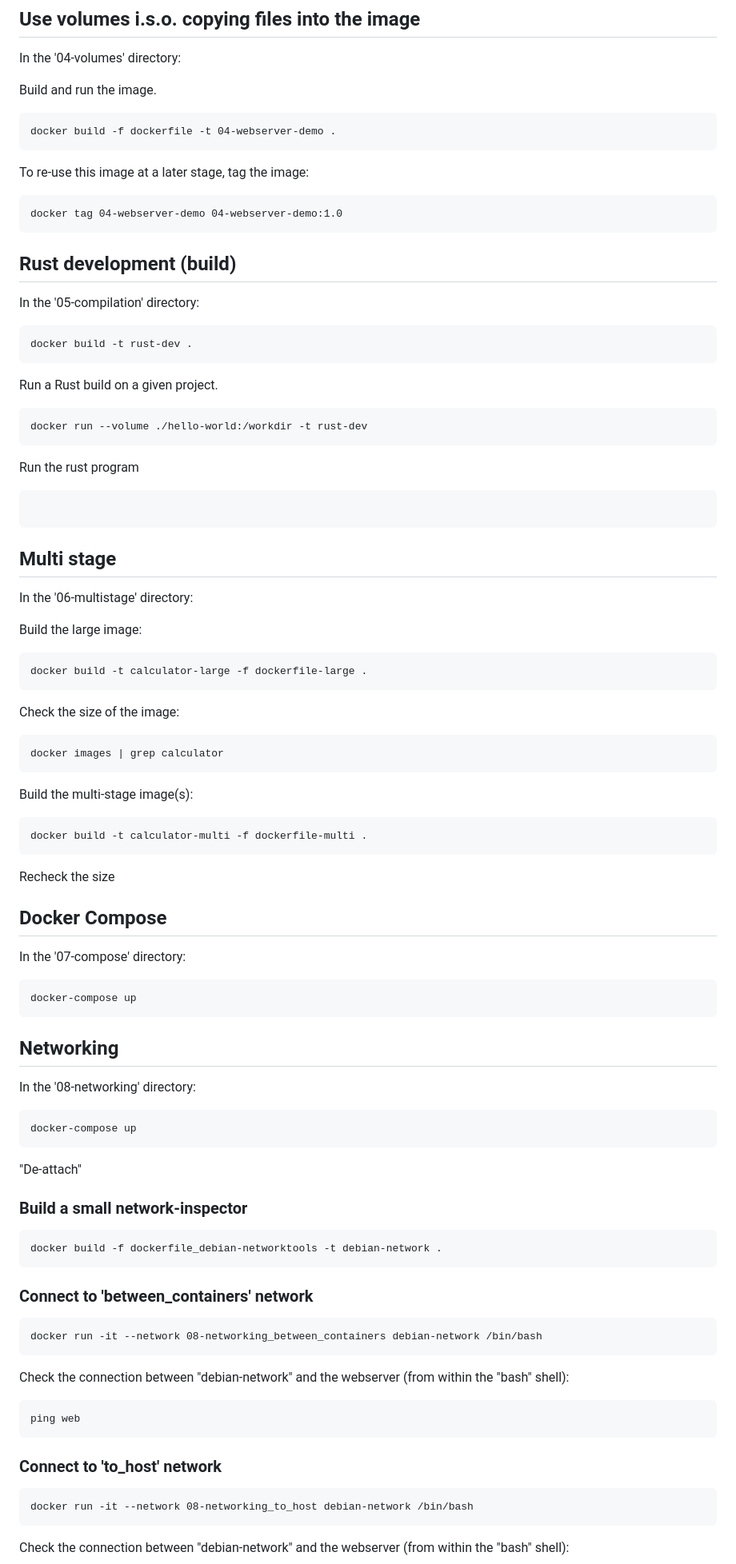
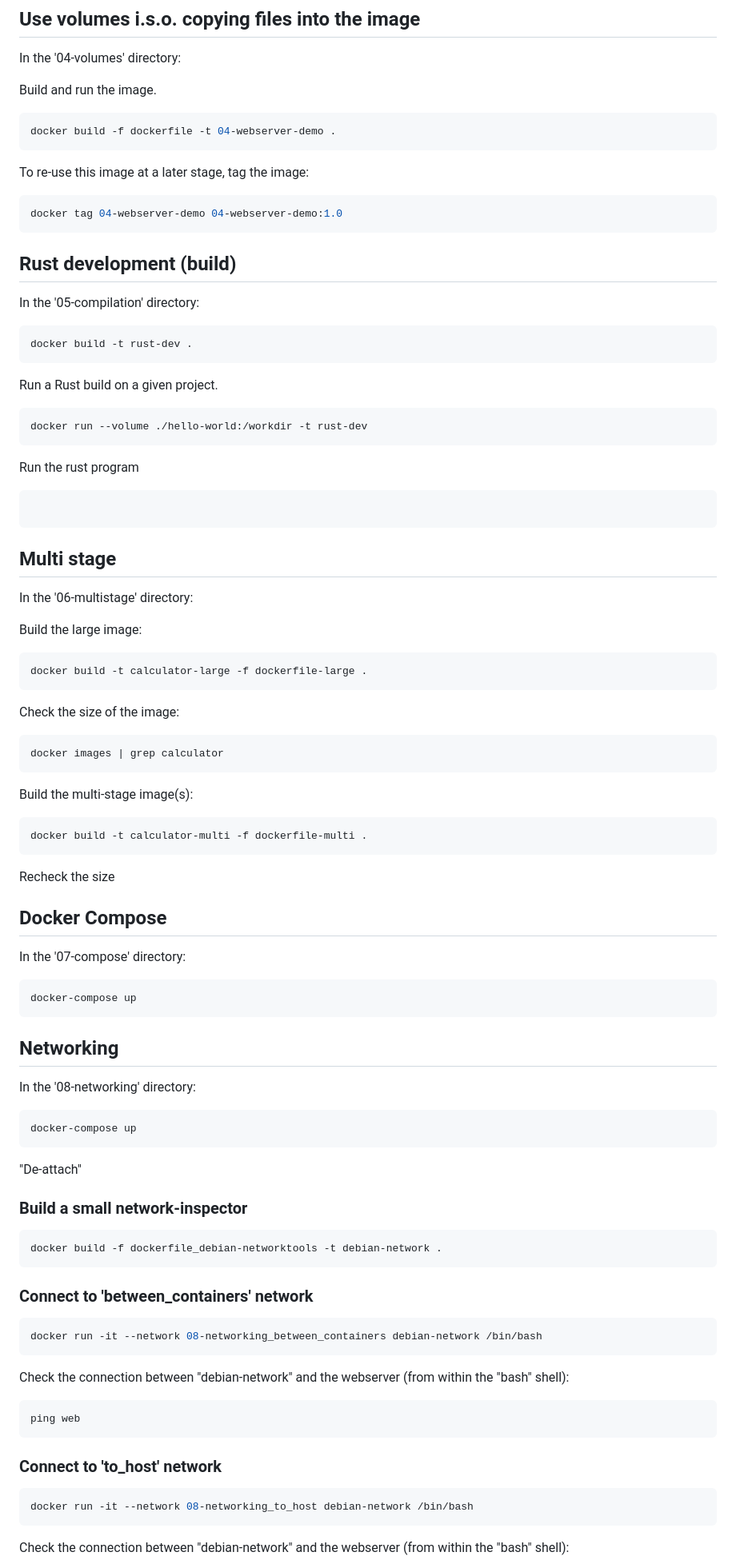
Before and after one commit to idorf79/docker-workshop-sv-pi, a Markdown page: README.md, the part around one of its changes. Shown at 80% size. GitHub-like rendering.

````diff
--- a/README.md
+++ b/README.md
@@ -98,30 +101,33 @@ In the '04-volumes' directory:
 
 Build and run the image.
 
-```
+```bash
 docker build -f dockerfile -t 04-webserver-demo .
 ```
 
 To re-use this image at a later stage, tag the image:
-```
+
+```bash
 docker tag 04-webserver-demo 04-webserver-demo:1.0
 ```
 
 ## Rust development (build)
 
 In the '05-compilation' directory:
-```
+
+```bash
 docker build -t rust-dev .
 ```
 
 Run a Rust build on a given project.
-```
+
+```bash
 docker run --volume ./hello-world:/workdir -t rust-dev
 ```
 
 Run the rust program
 
-```
+```bash
 ```
 
 ## Multi stage
@@ -129,17 +135,20 @@ Run the rust program
 In the '06-multistage' directory:
 
 Build the large image:
-```
+
+```bash
 docker build -t calculator-large -f dockerfile-large .
 ```
 
 Check the size of the image:
-```
+
+```bash
 docker images | grep calculator
 ```
 
 Build the multi-stage image(s):
-```
+
+```bash
 docker build -t calculator-multi -f dockerfile-multi .
 ```
 
@@ -149,7 +158,7 @@ Recheck the size
 
 In the '07-compose' directory:
 
-```
+```bash
 docker-compose up
 ```
 
@@ -157,7 +166,7 @@ docker-compose up
 
 In the '08-networking' directory:
 
-```
+```bash
 docker-compose up
 ```
 
@@ -165,24 +174,25 @@ docker-compose up
 
 ### Build a small network-inspector
 
-```
+```bash
 docker build -f dockerfile_debian-networktools -t debian-network .
 ```
 
 ### Connect to 'between_containers' network
 
-```
+```bash
 docker run -it --network 08-networking_between_containers debian-network /bin/bash
 ```
 
 Check the connection between "debian-network" and the webserver (from within the "bash" shell):
-```
+
+```bash
 ping web
 ```
 
 ### Connect to 'to_host' network
 
-```
+```bash
 docker run -it --network 08-networking_to_host debian-network /bin/bash
 ```
 
````
Also changed, not shown: other parts of README.md (+47 -33 lines).
